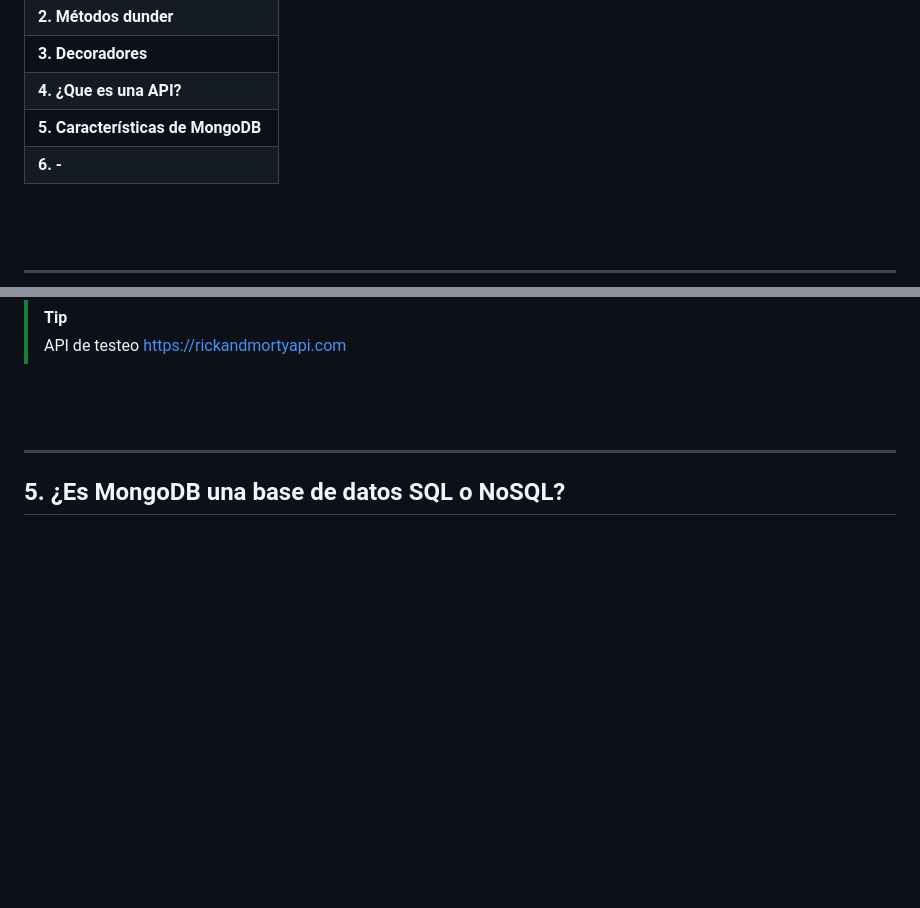
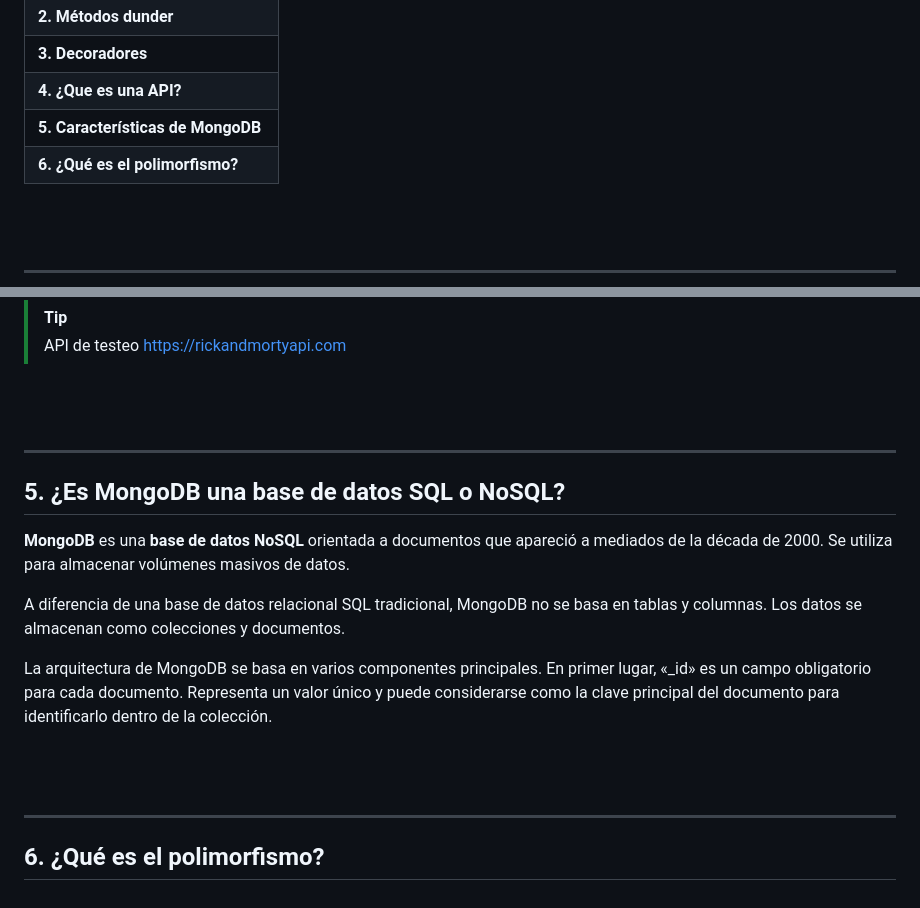
Before and after one commit to zuluta/basque-devcamp, a Markdown page: full-stack-development/checkpoint_06/documentacion.md, 2 parts joined by grey strips. Drawn GitHub-style; blank space fills up the shorter version.

```diff
--- a/full-stack-development/checkpoint_06/documentacion.md
+++ b/full-stack-development/checkpoint_06/documentacion.md
@@ -9,7 +9,7 @@
 |**3. Decoradores** |
 |**4. ¿Que es una API?** |
 |**5. Características de MongoDB** |
-|**6. -** |
+|**6. ¿Qué es el polimorfismo?** |
 <br>
 <br>
 <hr>
@@ -455,3 +455,14 @@ Este formato tiene una API 👇
 <hr>
 
 ## 5. ¿Es MongoDB una base de datos SQL o NoSQL?
+
+<p><strong>MongoDB</strong> es una <strong>base de datos NoSQL</strong> orientada a documentos que apareció a mediados de la década de 2000. Se utiliza para almacenar volúmenes masivos de datos.</p>
+
+<p>A diferencia de una base de datos relacional SQL tradicional, MongoDB no se basa en tablas y columnas. Los datos se almacenan como colecciones y documentos.</p>
+
+<p>La arquitectura de MongoDB se basa en varios componentes principales. En primer lugar, «_id» es un campo obligatorio para cada documento. Representa un valor único y puede considerarse como la clave principal del documento para identificarlo dentro de la colección.</p>
+<br>
+<br>
+<hr>
+
+## 6. ¿Qué es el polimorfismo?
```
